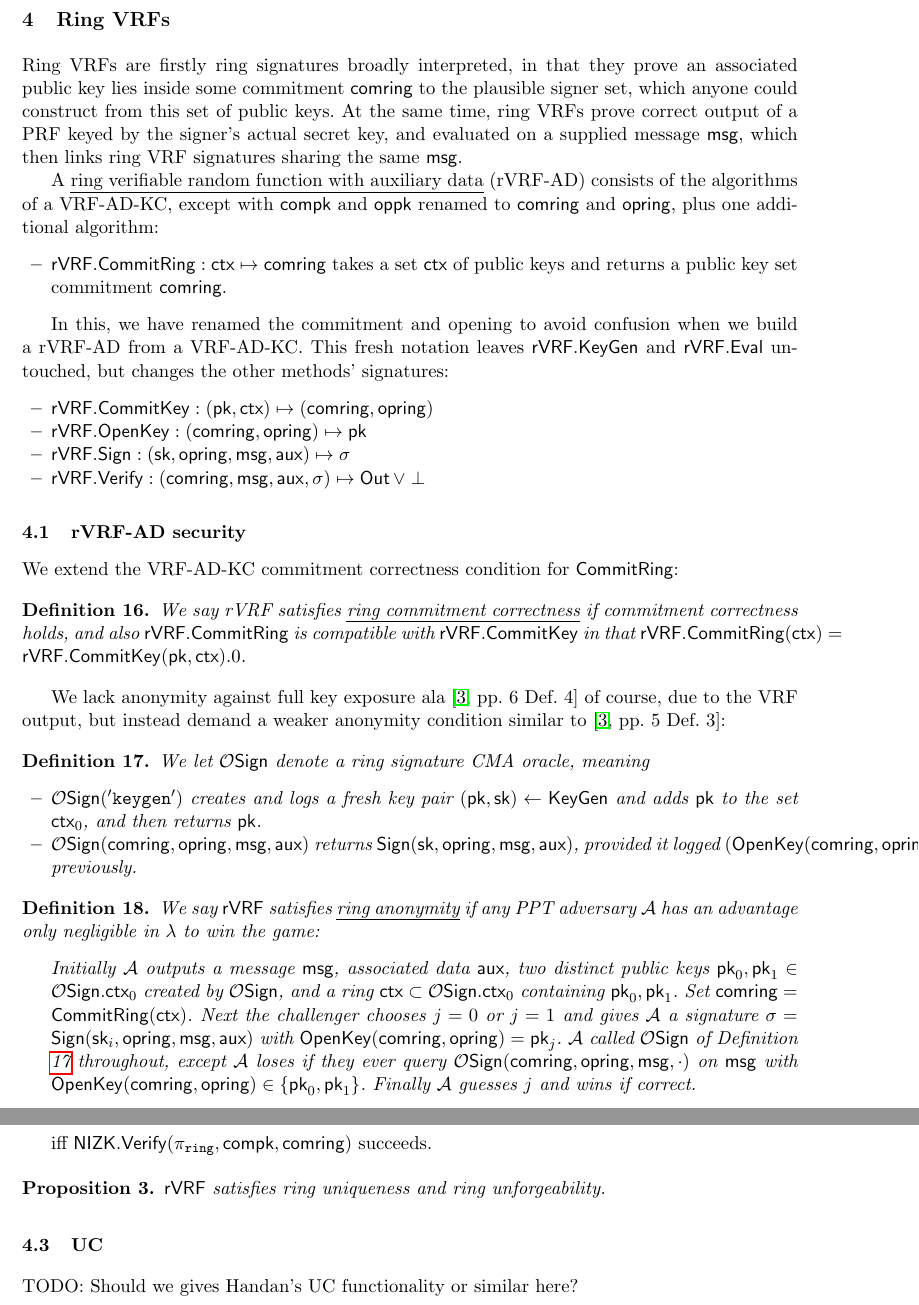
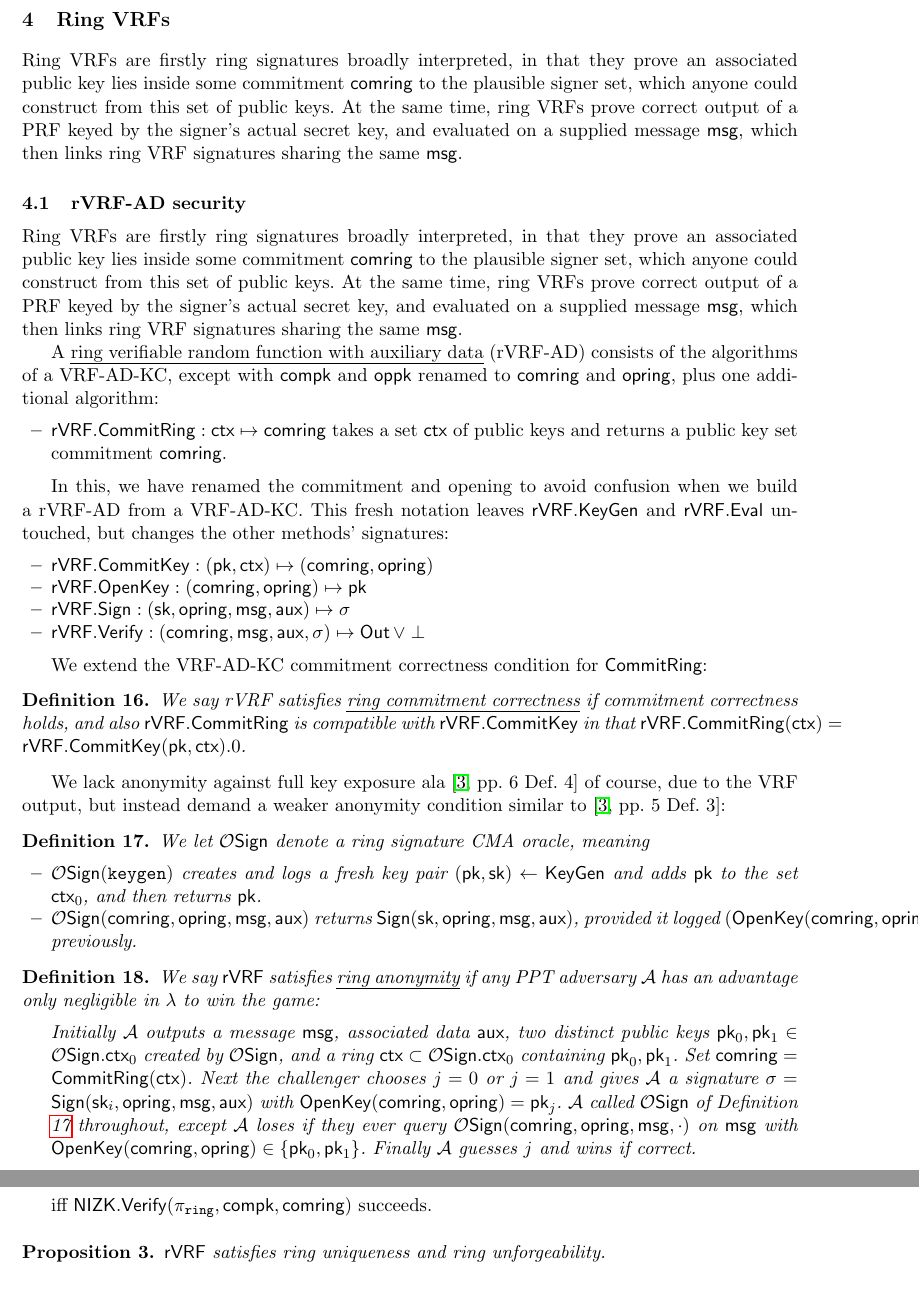
Before and after one commit to w3f/ring-vrf, a LaTeX thesis (papers/ring_vrf/ring_vrf.tex, which reads papers/ring_vrf/macros/style.tex, papers/ring_vrf/rvrf.tex, papers/ring_vrf/rvrf_def.tex): two parts of pages 11 and 12 of 23, joined at a grey line, cut so that both start at the same text. Compiled offline with pdfLaTeX.

Commit message:
smaller files and naming

```diff
--- a/papers/ring_vrf/macros/style.tex
+++ b/papers/ring_vrf/macros/style.tex
@@ -5,6 +5,7 @@
 
 %% oracles
 \newcommand{\ora}[1]{\ensuremath{\mathcal{O}\mathsf{#1}}\xspace}
+\newcommand{\oramsg}[1]{\ensuremath{\mathtt{#1}}\xspace}
 %% algorithm
 \newcommand{\algo}[1]{{\textsc{#1}}}
 %%primitive algo
--- /dev/null
+++ b/papers/ring_vrf/rvrf.tex
@@ -0,0 +1,13 @@
+\section{Ring VRFs}
+\label{sec:rvrf}
+
+Ring VRFs are firstly ring signatures broadly interpreted, in that they
+prove an associated public key lies inside some commitment \comring to
+the plausible signer set,
+which anyone could construct from this set of public keys.
+At the same time, ring VRFs prove correct output of a PRF keyed by
+the signer's actual secret key, and evaluated on a supplied message \msg,
+which then links ring VRF signatures sharing the same \msg.
+
+\input{rvrf_def}
+\input{rvrf_generic}
--- a/papers/ring_vrf/rvrf_def.tex
+++ b/papers/ring_vrf/rvrf_def.tex
@@ -1,5 +1,5 @@
 
-\section{Ring VRFs}
+\subsection{rVRF-AD security}
 \label{sec:rvrf_def}
 
 Ring VRFs are firstly ring signatures broadly interpreted, in that they
@@ -33,8 +33,6 @@ $\rVRF.\KeyGen$ and $\rVRF.\Eval$ untouched, but
 \item $\rVRF.\rVerify : (\comring,\msg,\aux,\sigma) \mapsto \Out \, \lor \perp$
 \end{itemize}
 
-\subsection{rVRF-AD security}
-
 We extend the VRF-AD-KC commitment correctness condition for \CommitRing:
 
 \begin{definition}
@@ -52,7 +50,7 @@ but instead demand a weaker anonymity condition similar to
 \begin{definition}\label{def:rvrf_sign_oracle}
 We let \ora{Sign} denote a ring signature CMA oracle, meaning
 \begin{itemize}
-\item $\ora{Sign}(\mathtt{'keygen'})$ creates and logs a fresh key pair
+\item $\ora{Sign}(\oramsg{keygen})$ creates and logs a fresh key pair
  $(\pk,\sk) \leftarrow \KeyGen$ and adds $\pk$ to the set $\ctx_0$, and then returns \pk.
 \item $\ora{Sign}(\comring,\openring,\msg,\aux)$ returns
  $\Sign(\sk,\openring,\msg,\aux)$, provided it logged $(\OpenKey(\comring,\openring),\sk)$ previously.
@@ -153,17 +123,0 @@ efficiently.
- iff $\NIZK.\Verify(\piring,\compk,\comring)$ succeeds.
-\end{itemize}
-
-\begin{proposition}\label{prop:pedersen_rvrf}
-$\rVRF$ satisfies ring uniqueness and ring unforgeability.
-\end{proposition}
-
-
-\subsection{UC}
-
-TODO: Should we gives Handan's UC functionality or similar here?
-
-
-
-
-
-\endinput
```
Also changed, not shown: papers/ring_vrf/ring_vrf.tex (+2 -15 lines), papers/ring_vrf/rvrf_generic.tex (added, +73 -0 lines), papers/ring_vrf/zk_cont.tex (renamed from papers/ring_vrf/rvrf_inst.tex), papers/ring_vrf/rvrf.tex (11 more changed lines), papers/ring_vrf/rvrf_def.tex (61 more changed lines).
